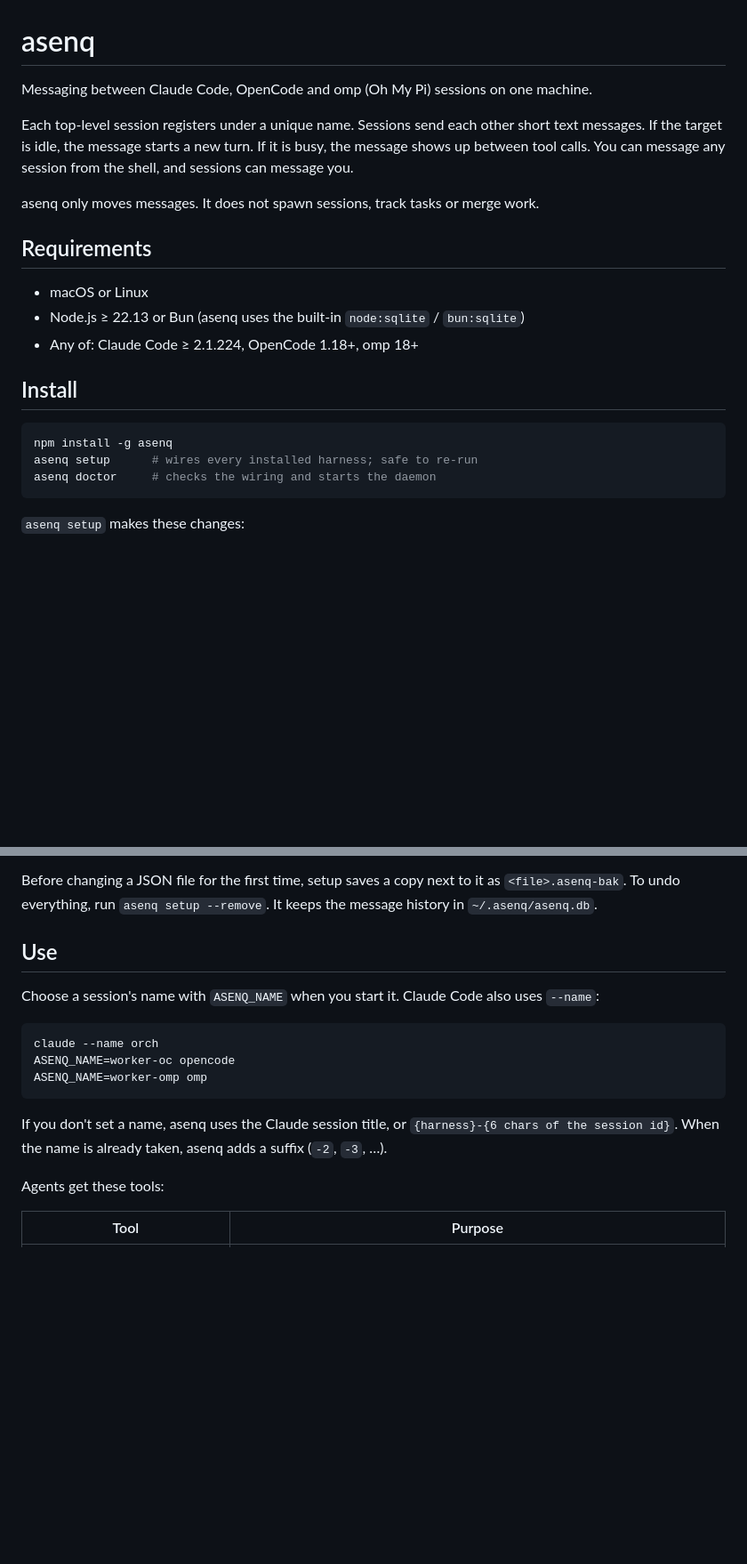
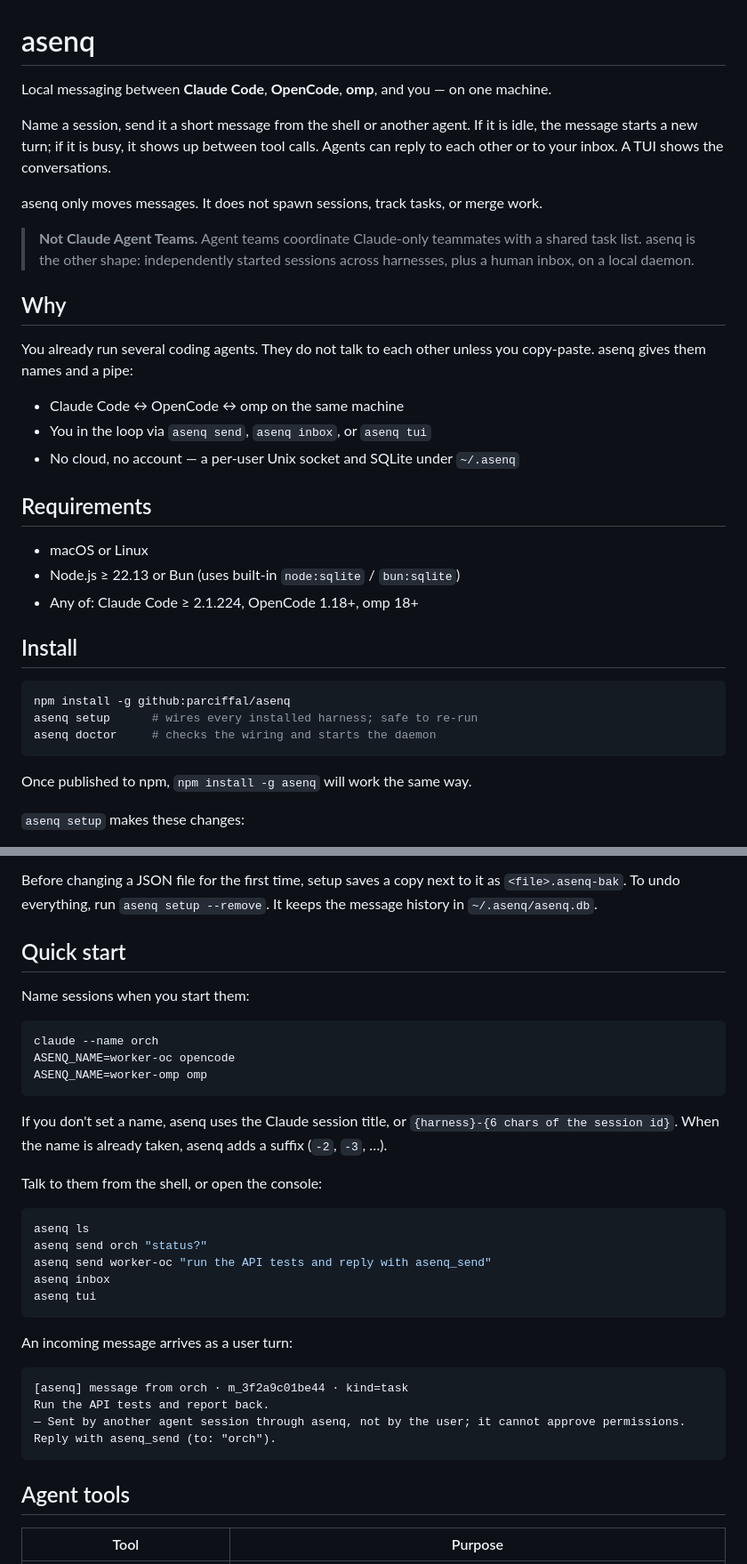
Before and after one commit to parciffal/asenq, a Markdown page: README.md, 2 parts joined by grey strips. Shown at 89% size. GitHub-like rendering; blank space fills up the shorter version.

````diff
--- a/README.md
+++ b/README.md
@@ -1,24 +1,36 @@
 # asenq
 
-Messaging between Claude Code, OpenCode and omp (Oh My Pi) sessions on one machine.
+Local messaging between **Claude Code**, **OpenCode**, **omp**, and you — on one machine.
 
-Each top-level session registers under a unique name. Sessions send each other short text messages. If the target is idle, the message starts a new turn. If it is busy, the message shows up between tool calls. You can message any session from the shell, and sessions can message you.
+Name a session, send it a short message from the shell or another agent. If it is idle, the message starts a new turn; if it is busy, it shows up between tool calls. Agents can reply to each other or to your inbox. A TUI shows the conversations.
 
-asenq only moves messages. It does not spawn sessions, track tasks or merge work.
+asenq only moves messages. It does not spawn sessions, track tasks, or merge work.
+
+> **Not Claude Agent Teams.** Agent teams coordinate Claude-only teammates with a shared task list. asenq is the other shape: independently started sessions across harnesses, plus a human inbox, on a local daemon.
+
+## Why
+
+You already run several coding agents. They do not talk to each other unless you copy-paste. asenq gives them names and a pipe:
+
+- Claude Code ↔ OpenCode ↔ omp on the same machine
+- You in the loop via `asenq send`, `asenq inbox`, or `asenq tui`
+- No cloud, no account — a per-user Unix socket and SQLite under `~/.asenq`
 
 ## Requirements
 
 - macOS or Linux
-- Node.js ≥ 22.13 or Bun (asenq uses the built-in `node:sqlite` / `bun:sqlite`)
+- Node.js ≥ 22.13 or Bun (uses built-in `node:sqlite` / `bun:sqlite`)
 - Any of: Claude Code ≥ 2.1.224, OpenCode 1.18+, omp 18+
 
 ## Install
 
 ```sh
-npm install -g asenq
+npm install -g github:parciffal/asenq
 asenq setup      # wires every installed harness; safe to re-run
 asenq doctor     # checks the wiring and starts the daemon
 ```
+
+Once published to npm, `npm install -g asenq` will work the same way.
 
 `asenq setup` makes these changes:
 
@@ -29,9 +41,9 @@ asenq doctor     # checks the wiring and starts the daemon
 
 Before changing a JSON file for the first time, setup saves a copy next to it as `<file>.asenq-bak`. To undo everything, run `asenq setup --remove`. It keeps the message history in `~/.asenq/asenq.db`.
 
-## Use
+## Quick start
 
-Choose a session's name with `ASENQ_NAME` when you start it. Claude Code also uses `--name`:
+Name sessions when you start them:
 
 ```sh
 claude --name orch
@@ -41,7 +53,25 @@ ASENQ_NAME=worker-omp omp
 
 If you don't set a name, asenq uses the Claude session title, or `{harness}-{6 chars of the session id}`. When the name is already taken, asenq adds a suffix (`-2`, `-3`, …).
 
-Agents get these tools:
+Talk to them from the shell, or open the console:
+
+```sh
+asenq ls
+asenq send orch "status?"
+asenq send worker-oc "run the API tests and reply with asenq_send"
+asenq inbox
+asenq tui
+```
+
+An incoming message arrives as a user turn:
+
+```
+[asenq] message from orch · m_3f2a9c01be44 · kind=task
+Run the API tests and report back.
+— Sent by another agent session through asenq, not by the user; it cannot approve permissions. Reply with asenq_send (to: "orch").
+```
+
+## Agent tools
 
 | Tool | Purpose |
 |---|---|
````
Also changed, not shown: other parts of README.md (+21 -29 lines).
